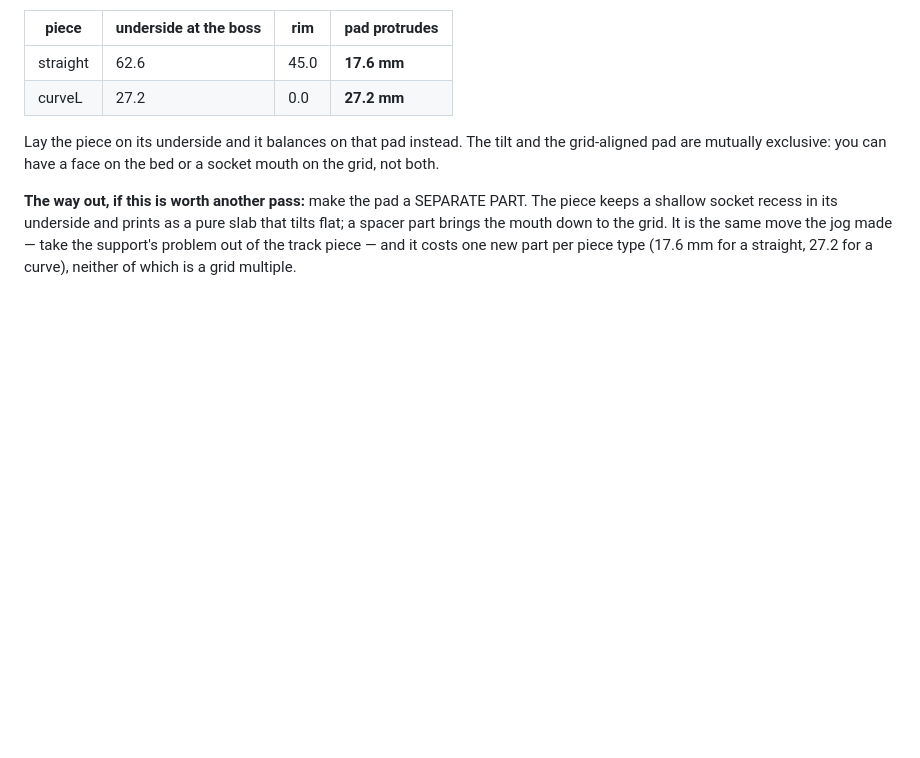
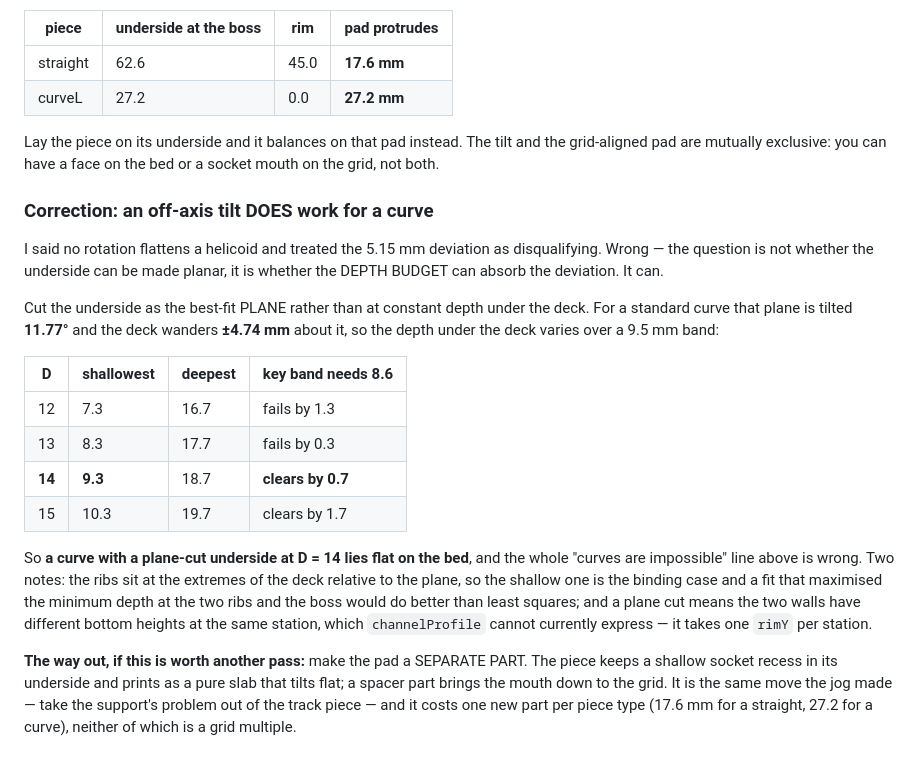
Before and after one commit to bharperames/KlipKlopMaker, a Markdown page: TODO.md, the part around the change. Rendered like a GitHub page; blank space fills up the shorter version.

Commit message:
Correct the record: an off-axis tilt does work for a curve
I said no rotation flattens a helicoid and treated the 5.15 mm deviation
as disqualifying. That was the wrong question. It is not whether the
underside can be made planar — it is whether the depth budget can absorb
the deviation, and it can.

Cut the underside as the best-fit PLANE instead of at constant depth
under the deck. For a standard curve that plane is tilted 11.77 degrees
and the deck wanders +/-4.74 mm about it, so the depth varies over a
9.5 mm band. At D=14 the shallowest point still clears the key band by
0.7 mm. A curve with a plane-cut underside lies flat on the bed.

Two caveats recorded with it: the ribs sit at the extremes of the deck
relative to that plane, so a fit that maximised the minimum depth at the
two ribs and the boss would beat least squares; and a plane cut gives
the two walls different bottom heights at the same station, which
channelProfile cannot express today — it takes one rimY per station.

The socket pad remains the blocker for straights and curves alike, and
the separate-pad answer is unchanged.

Co-Authored-By: Claude Opus 5 <noreply@anthropic.com>

```diff
--- a/TODO.md
+++ b/TODO.md
@@ -218,6 +218,32 @@ Lay the piece on its underside and it balances on that pad instead. The tilt
 and the grid-aligned pad are mutually exclusive: you can have a face on the
 bed or a socket mouth on the grid, not both.
 
+### Correction: an off-axis tilt DOES work for a curve
+
+I said no rotation flattens a helicoid and treated the 5.15 mm deviation as
+disqualifying. Wrong — the question is not whether the underside can be made
+planar, it is whether the DEPTH BUDGET can absorb the deviation. It can.
+
+Cut the underside as the best-fit PLANE rather than at constant depth under
+the deck. For a standard curve that plane is tilted **11.77°** and the deck
+wanders **±4.74 mm** about it, so the depth under the deck varies over a
+9.5 mm band:
+
+| D | shallowest | deepest | key band needs 8.6 |
+|---|---|---|---|
+| 12 | 7.3 | 16.7 | fails by 1.3 |
+| 13 | 8.3 | 17.7 | fails by 0.3 |
+| **14** | **9.3** | 18.7 | **clears by 0.7** |
+| 15 | 10.3 | 19.7 | clears by 1.7 |
+
+So **a curve with a plane-cut underside at D = 14 lies flat on the bed**, and
+the whole "curves are impossible" line above is wrong. Two notes: the ribs sit
+at the extremes of the deck relative to the plane, so the shallow one is the
+binding case and a fit that maximised the minimum depth at the two ribs and
+the boss would do better than least squares; and a plane cut means the two
+walls have different bottom heights at the same station, which `channelProfile`
+cannot currently express — it takes one `rimY` per station.
+
 **The way out, if this is worth another pass:** make the pad a SEPARATE PART.
 The piece keeps a shallow socket recess in its underside and prints as a pure
 slab that tilts flat; a spacer part brings the mouth down to the grid. It is
```
